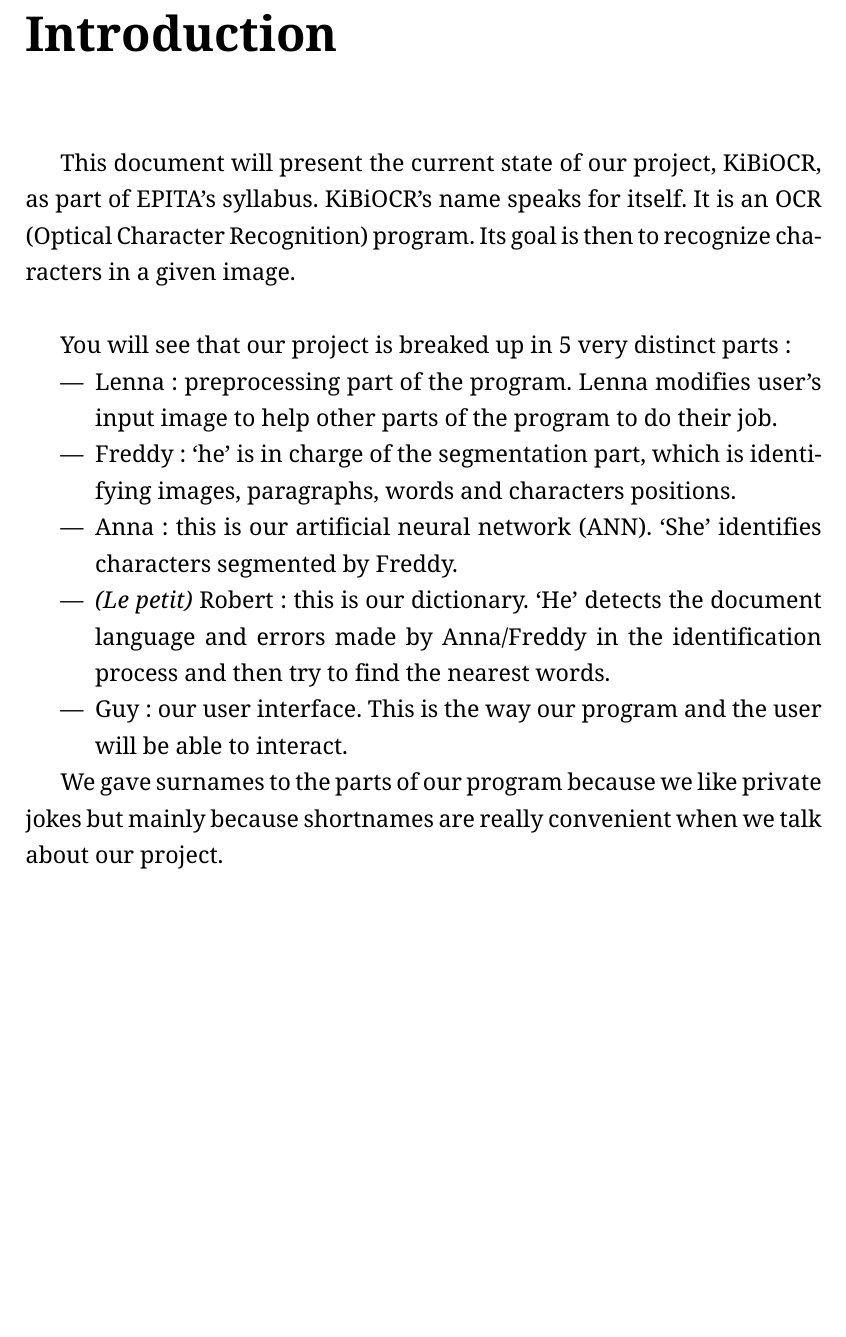
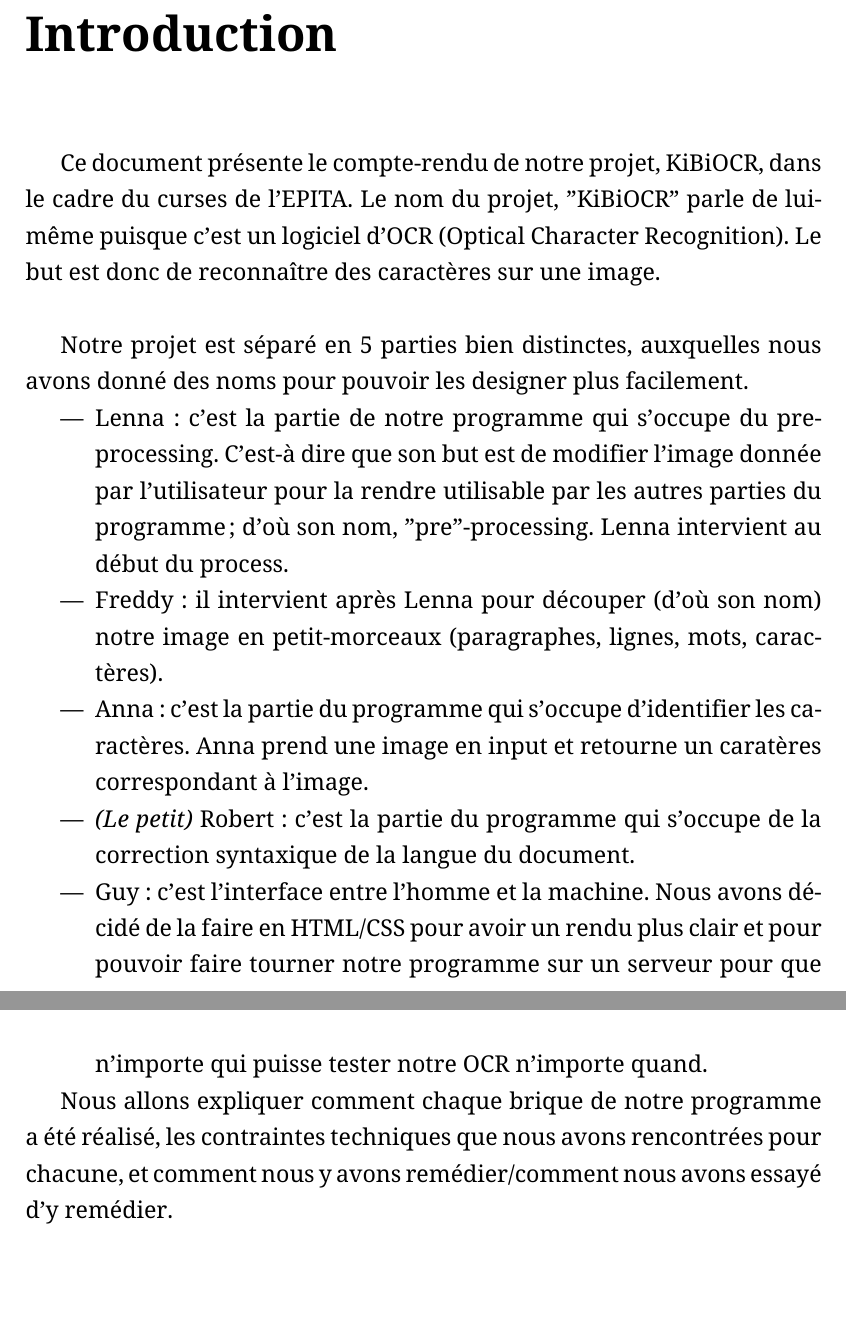
Before and after one commit to tgy/kibi, a LaTeX document (report/report.tex): part of page 4 of 29 before the commit and two parts of pages 4 and 5 of 30 after it, the two joined at a grey line, cut so that both start at the same text, the shorter picture padded with empty space. Compiled offline with XeLaTeX.

Commit message:
dashes + introduction

```diff
--- a/report/report.tex
+++ b/report/report.tex
@@ -70,29 +70,36 @@
 
 \chapter*{Introduction}
 
-This document will present the current state of our project, KiBiOCR, as part of
-EPITA's syllabus. KiBiOCR's name speaks for itself. It is an OCR (Optical
-Character Recognition) program. Its goal is then to recognize characters in a
-given image.\\
+Ce document présente le compte-rendu de notre projet, KiBiOCR, dans le cadre du
+curses de l'EPITA. Le nom du projet, "KiBiOCR" parle de lui-même puisque c'est
+un logiciel d'OCR (Optical Character Recognition). Le but est donc de
+reconnaître des caractères sur une image. \\
 
-You will see that our project is breaked up in 5 very distinct parts:
+Notre projet est séparé en 5 parties bien distinctes, auxquelles nous avons
+donné des noms pour pouvoir les designer plus facilement.
 
 \begin{itemize}
-    \item{Lenna}: preprocessing part of the program. Lenna modifies user's input
-        image to help other parts of the program to do their job.
-    \item{Freddy}: `he' is in charge of the segmentation part, which is
-        identifying images, paragraphs, words and characters positions.
-    \item{Anna}: this is our artificial neural network (ANN). `She' identifies
-        characters segmented by Freddy.
-    \item{\emph{(Le petit)} Robert}: this is our dictionary. `He' detects the
-        document language and errors made by Anna/Freddy in the identification
-        process and then try to find the nearest words.
-    \item{Guy}: our user interface. This is the way our program and the user
-        will be able to interact.
+    \item{Lenna}: c'est la partie de notre programme qui s'occupe du
+      pre-processing. C'est-à dire que son but est de modifier l'image donnée
+      par l'utilisateur pour la rendre utilisable par les autres parties du
+      programme ; d'où son nom, "pre"-processing. Lenna intervient au début du
+      process.
+    \item{Freddy}: il intervient après Lenna pour découper (d'où son nom) notre
+      image en petit-morceaux (paragraphes, lignes, mots, caractères).
+    \item{Anna}: c'est la partie du programme qui s'occupe d'identifier les
+      caractères. Anna prend une image en input et retourne un caratères
+      correspondant à l'image.
+    \item{\emph{(Le petit)} Robert}: c'est la partie du programme qui s'occupe
+      de la correction syntaxique de la langue du document.
+    \item{Guy}: c'est l'interface entre l'homme et la machine. Nous avons décidé
+      de la faire en HTML/CSS pour avoir un rendu plus clair et pour pouvoir
+      faire tourner notre programme sur un serveur pour que n'importe qui puisse
+      tester notre OCR n'importe quand.
 \end{itemize}
 
-We gave surnames to the parts of our program because we like private jokes but
-mainly because shortnames are really convenient when we talk about our project.
+Nous allons expliquer comment chaque brique de notre programme a été réalisé,
+les contraintes techniques que nous avons rencontrées pour chacune, et comment
+nous y avons remédier/comment nous avons essayé d'y remédier. \\
 
 % \chapter{The team}
 %
```
Also changed, not shown: report/chapters/anna.tex (+1 -1 lines), report/chapters/freddy.tex (+1 -1 lines), report/chapters/guy.tex (+1 -1 lines), report/chapters/lenna.tex (+1 -1 lines), report/chapters/robert.tex (+1 -1 lines).
